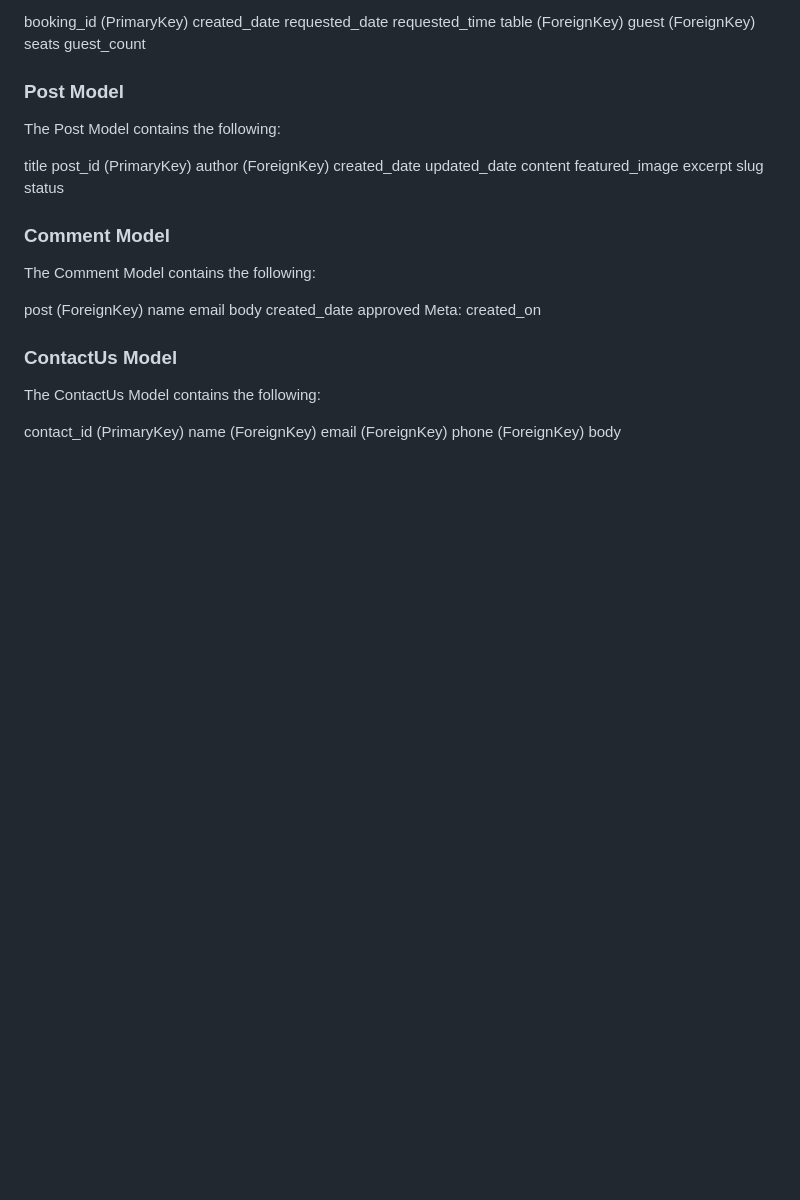
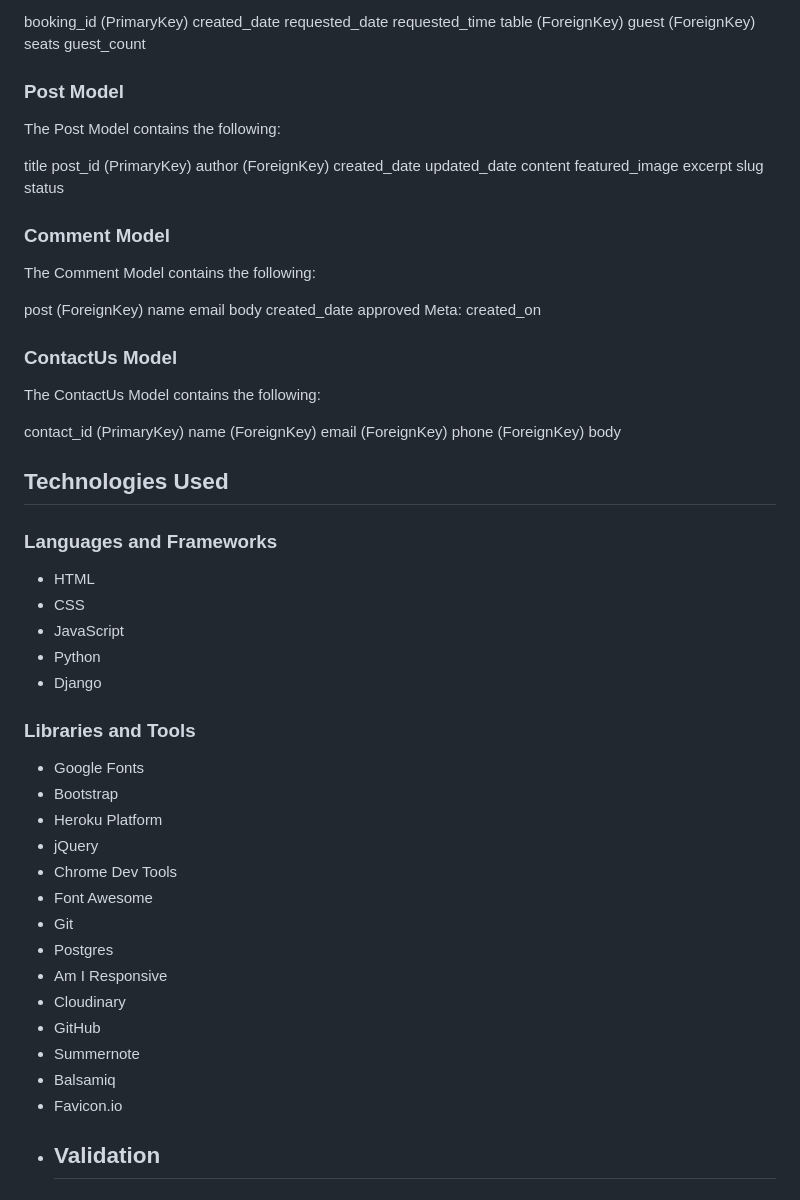
Before and after one commit to LewisBull2303/CL_PP4_The_Wave, a Markdown page: README.md, the part around the change. GitHub-like rendering; blank space fills up the shorter version.

Commit message:
Added my technologies used and languages and frameworks

```diff
--- a/README.md
+++ b/README.md
@@ -202,3 +202,33 @@ name (ForeignKey)
 email (ForeignKey)
 phone (ForeignKey)
 body
+
+
+## Technologies Used
+
+### Languages and Frameworks
+
+ - HTML
+ - CSS
+ - JavaScript
+ - Python
+ - Django
+
+### Libraries and Tools
+
+- Google Fonts
+- Bootstrap
+- Heroku Platform
+- jQuery
+- Chrome Dev Tools
+- Font Awesome
+- Git
+- Postgres
+- Am I Responsive
+- Cloudinary
+- GitHub
+- Summernote
+- Balsamiq
+- Favicon.io
+- Validation
+   -
```
